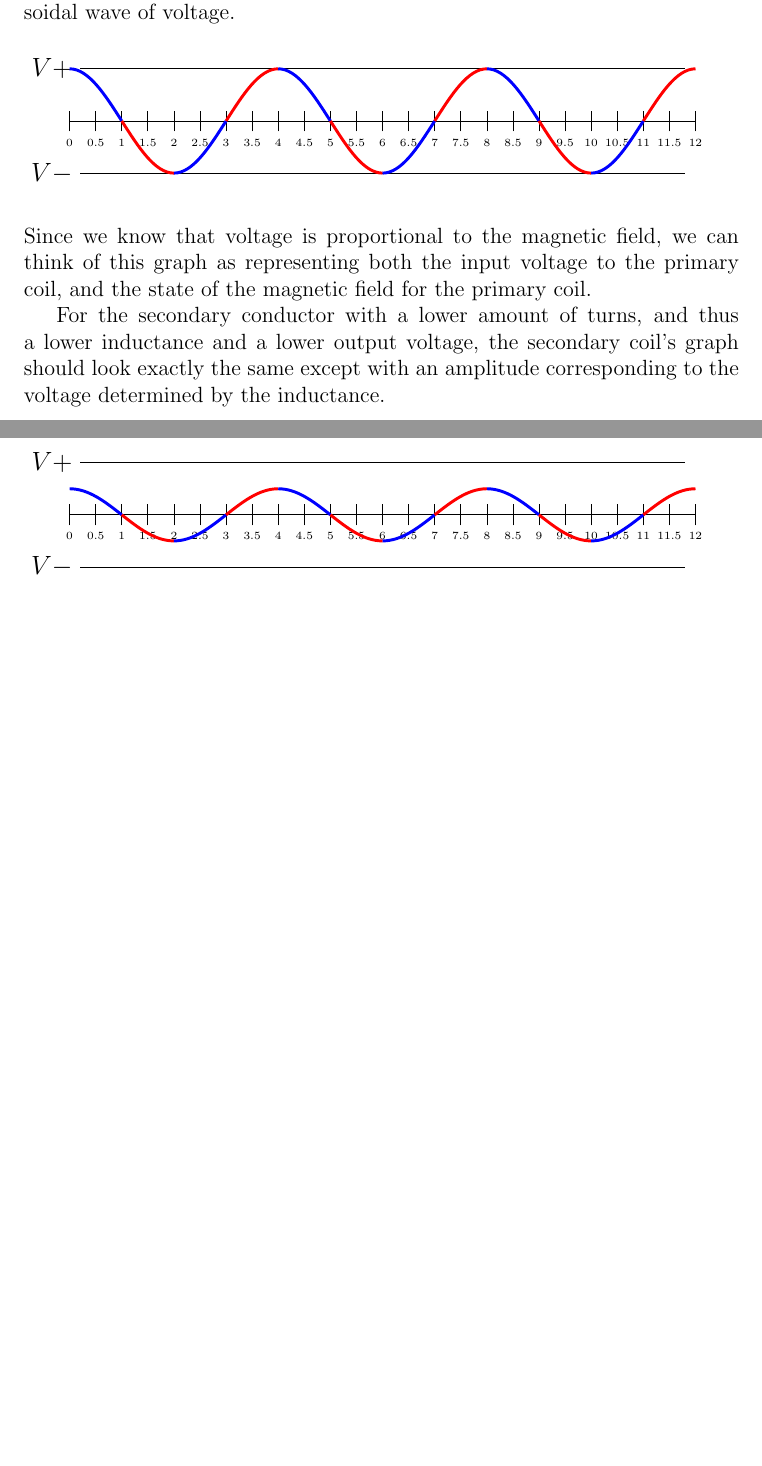
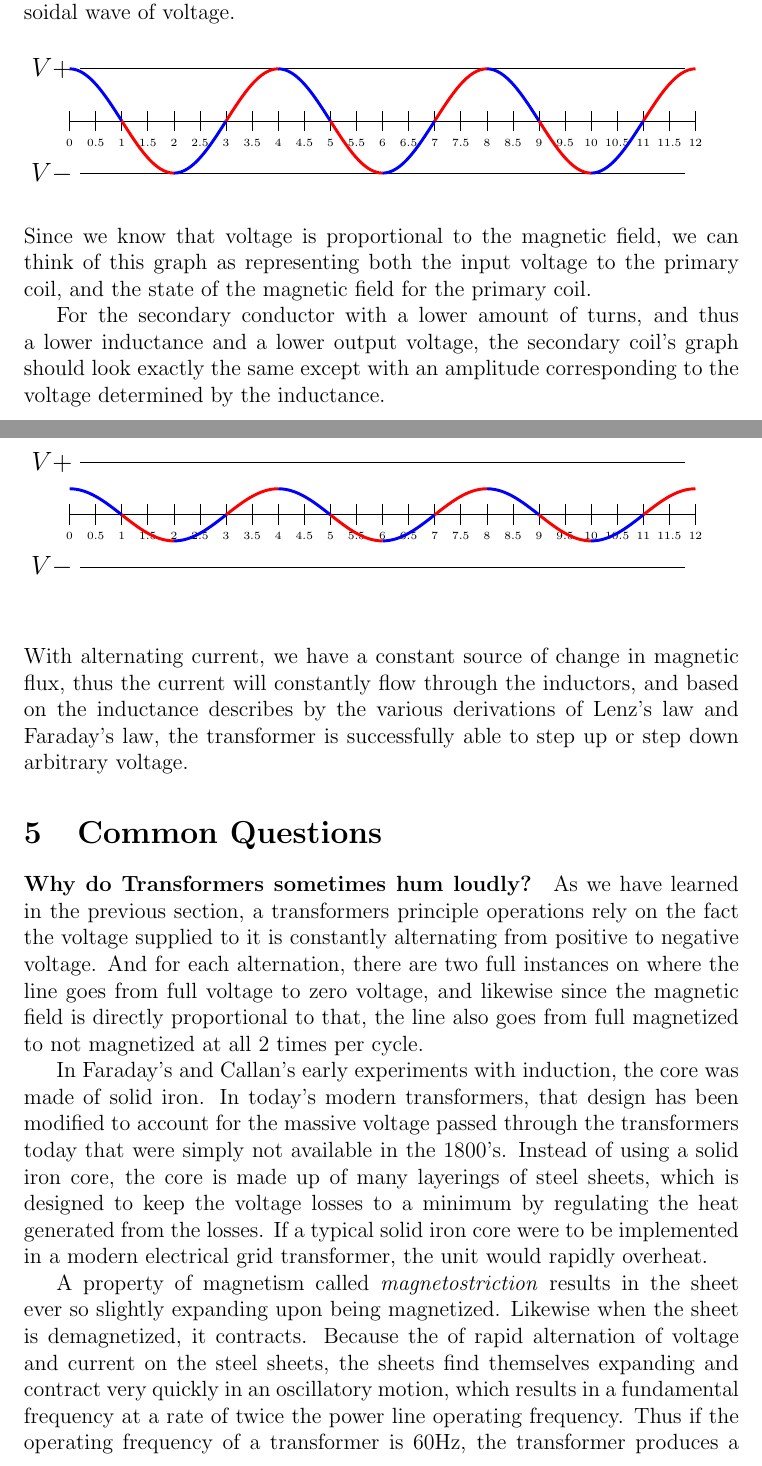
Before and after one commit to xdmtk/university, a LaTeX paper (phys/finalproj.tex): two parts of pages 12 and 13 of 13 before the commit and two parts of pages 12 and 13 of 14 after it, joined at a grey line, cut so that both start at the same text, the shorter picture padded with empty space. Compiled offline with pdfLaTeX.

Commit message:
fin need bib

```diff
--- a/phys/finalproj.tex
+++ b/phys/finalproj.tex
@@ -469,5 +469,13 @@ For the secondary conductor with a lower amount of turns, and thus a lower induc
 \draw[ultra thick, blue] (10,-.5) cos (11,0);    %% the real business in this line
 \draw[ultra thick, red] (11,0) sin (12,.5);    %% the real business in this line
 \end{tikzpicture}\\
+\vspace{5mm}\\
+With alternating current, we have a constant source of change in magnetic flux, thus the current will constantly flow through the inductors, and based on the inductance describes by the various derivations of Lenz's law and Faraday's law, the transformer is successfully able to step up or step down arbitrary voltage.
 
 
+\section{Common Questions}
+\paragraph{Why do Transformers sometimes hum loudly?} As we have learned in the previous section, a transformers principle operations rely on the fact the voltage supplied to it is constantly alternating from positive to negative voltage. And for each alternation,  there are two full instances on where the line goes from full voltage to zero voltage, and likewise since the magnetic field is directly proportional to that, the line also goes from full magnetized to not magnetized at all 2 times per cycle.
+
+In Faraday's and Callan's early experiments with induction, the core was made of solid iron. In today's modern transformers, that design has been modified to account for the massive voltage passed through the transformers today that were simply not available in the 1800's. Instead of using a solid iron core, the core is made up of many layerings of steel sheets, which is designed to keep the voltage losses to a minimum by regulating the heat generated from the losses. If a typical solid iron core were to be implemented in a modern electrical grid transformer, the unit would rapidly overheat.
+
+A property of magnetism called \textit{magnetostriction} results in the sheet ever so slightly expanding upon being magnetized. Likewise when the sheet is demagnetized, it contracts. Because the of rapid alternation of voltage and current on the steel sheets, the sheets find themselves expanding and contract very quickly in an oscillatory motion, which results in a fundamental frequency at a rate of twice the power line operating frequency. Thus if the operating frequency of a transformer is 60Hz, the transformer produces a sound at 120Hz.
```
Also changed, not shown: phys/finalproj.tex (9 more changed lines).
